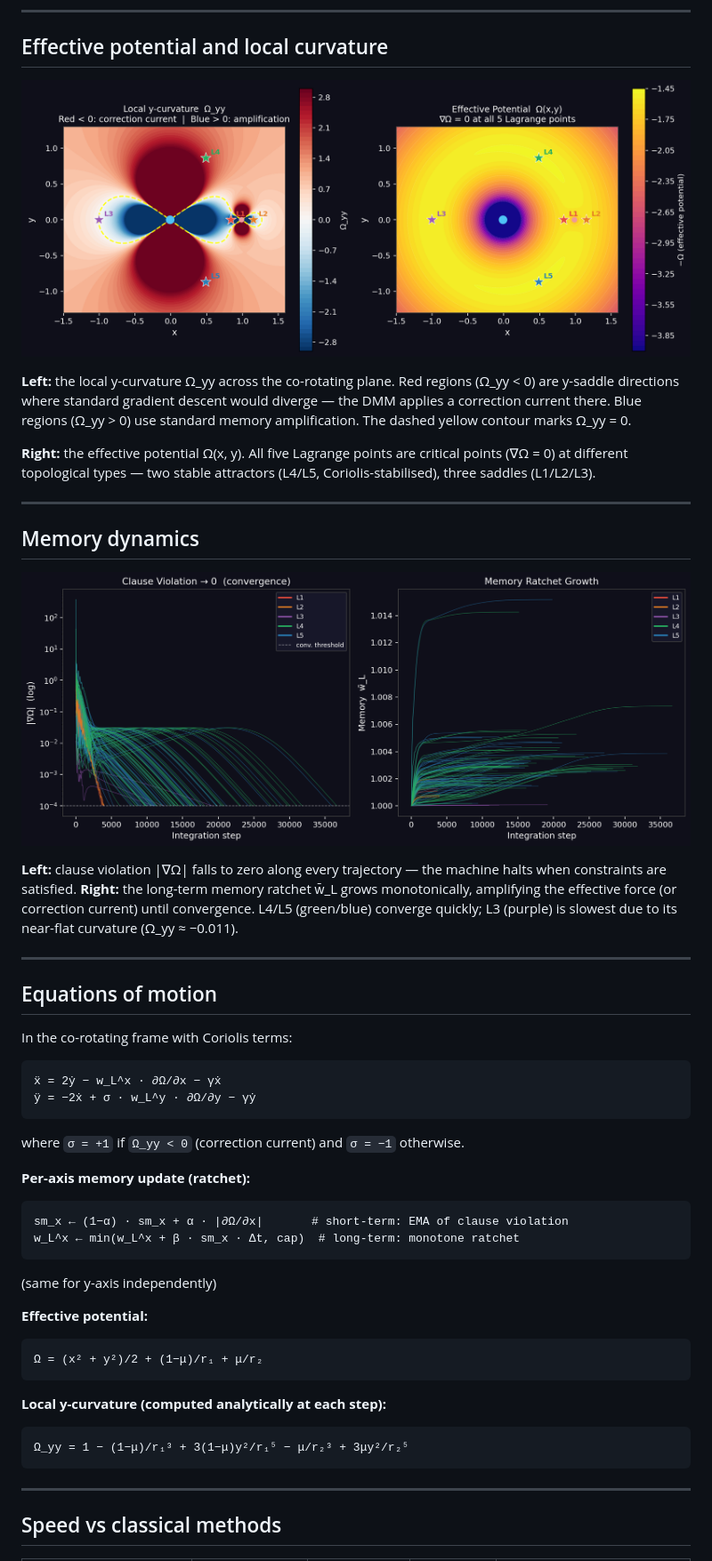
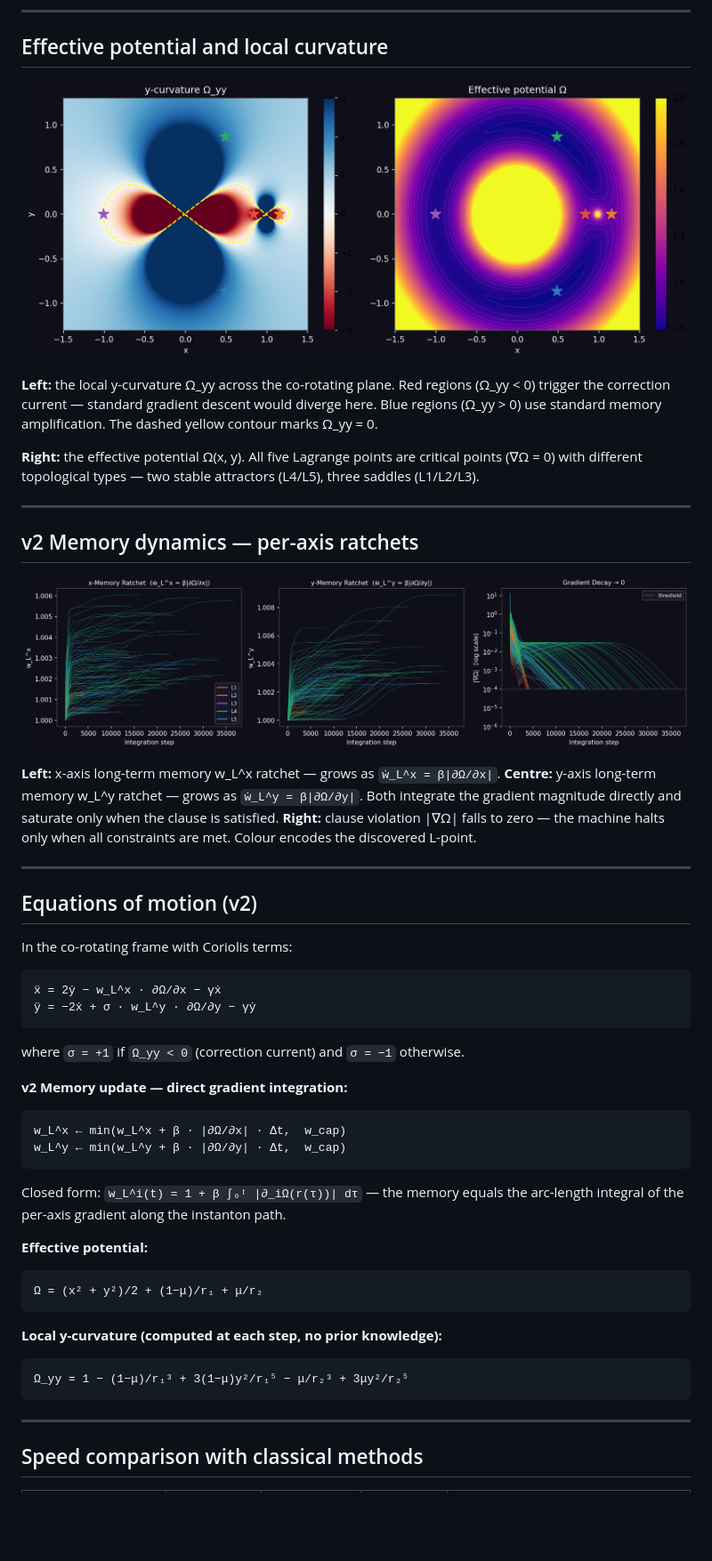
Before and after one commit to drhenrich/DigitalMemComputing, a Markdown page: README.md, the part around one of its changes. Shown at 89% size. Rendered like a GitHub page; pictures changed too: screenshot_memory_v2.png (added), screenshot_potential.png (added); blank space fills up the shorter version.

````diff
--- a/README.md
+++ b/README.md
@@ -28,23 +48,26 @@ Each coloured line is one DMM trajectory evolving from a grid start. Every traje
 
 ## Effective potential and local curvature
 
-![Potential and Curvature](potential_curvature.png)
+![Potential and Curvature](screenshot_potential.png)
 
-**Left:** the local y-curvature Ω_yy across the co-rotating plane. Red regions (Ω_yy < 0) are y-saddle directions where standard gradient descent would diverge — the DMM applies a correction current there. Blue regions (Ω_yy > 0) use standard memory amplification. The dashed yellow contour marks Ω_yy = 0.
+**Left:** the local y-curvature Ω_yy across the co-rotating plane. Red regions (Ω_yy < 0) trigger the correction current — standard gradient descent would diverge here. Blue regions (Ω_yy > 0) use standard memory amplification. The dashed yellow contour marks Ω_yy = 0.
 
-**Right:** the effective potential Ω(x, y). All five Lagrange points are critical points (∇Ω = 0) at different topological types — two stable attractors (L4/L5, Coriolis-stabilised), three saddles (L1/L2/L3).
+**Right:** the effective potential Ω(x, y). All five Lagrange points are critical points (∇Ω = 0) with different topological types — two stable attractors (L4/L5), three saddles (L1/L2/L3).
 
 ---
 
-## Memory dynamics
+## v2 Memory dynamics — per-axis ratchets
 
-![Memory dynamics](discovery_memory.png)
+![Memory dynamics v2](screenshot_memory_v2.png)
 
-**Left:** clause violation |∇Ω| falls to zero along every trajectory — the machine halts when constraints are satisfied. **Right:** the long-term memory ratchet w̄_L grows monotonically, amplifying the effective force (or correction current) until convergence. L4/L5 (green/blue) converge quickly; L3 (purple) is slowest due to its near-flat curvature (Ω_yy ≈ −0.011).
+**Left:** x-axis long-term memory w_L^x ratchet — grows as `ẇ_L^x = β|∂Ω/∂x|`.
+**Centre:** y-axis long-term memory w_L^y ratchet — grows as `ẇ_L^y = β|∂Ω/∂y|`.
+Both integrate the gradient magnitude directly and saturate only when the clause is satisfied.
+**Right:** clause violation |∇Ω| falls to zero — the machine halts only when all constraints are met. Colour encodes the discovered L-point.
 
 ---
 
-## Equations of motion
+## Equations of motion (v2)
 
 In the co-rotating frame with Coriolis terms:
 
@@ -55,24 +78,26 @@ In the co-rotating frame with Coriolis terms:
 
 where `σ = +1` if `Ω_yy < 0` (correction current) and `σ = −1` otherwise.
 
-**Per-axis memory update (ratchet):**
+**v2 Memory update — direct gradient integration:**
 ```
-sm_x ← (1−α) · sm_x + α · |∂Ω/∂x|       # short-term: EMA of clause violation
-w_L^x ← min(w_L^x + β · sm_x · Δt, cap)  # long-term: monotone ratchet
+w_L^x ← min(w_L^x + β · |∂Ω/∂x| · Δt,  w_cap)
+w_L^y ← min(w_L^y + β · |∂Ω/∂y| · Δt,  w_cap)
 ```
-(same for y-axis independently)
+
+Closed form: `w_L^i(t) = 1 + β ∫₀ᵗ |∂_iΩ(r(τ))| dτ`
+— the memory equals the arc-length integral of the per-axis gradient along the instanton path.
 
 **Effective potential:**
 ```
 Ω = (x² + y²)/2 + (1−μ)/r₁ + μ/r₂
 ```
 
-**Local y-curvature (computed analytically at each step):**
+**Local y-curvature (computed at each step, no prior knowledge):**
 ```
 Ω_yy = 1 − (1−μ)/r₁³ + 3(1−μ)y²/r₁⁵ − μ/r₂³ + 3μy²/r₂⁵
 ```
 
 ---
 
-## Speed vs classical methods
+## Speed comparison with classical methods
 
````
Also changed, not shown: other parts of README.md (+73 -38 lines), screenshot_discovery.png (added).
